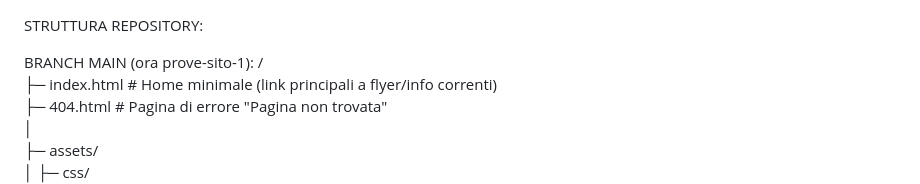
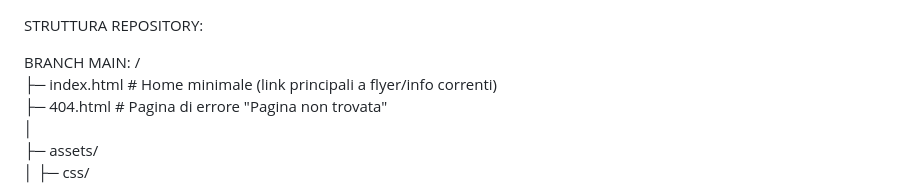
Before and after one commit to xspazioxspaziox/xspazioxspaziox.github.io, a Markdown page: README.MD, the part around the change. Rendered like a GitHub page.

```diff
--- a/README.MD
+++ b/README.MD
@@ -1,7 +1,7 @@
 STRUTTURA REPOSITORY:
 
 
-BRANCH MAIN (ora prove-sito-1):
+BRANCH MAIN:
 /
 ├─ index.html                      # Home minimale (link principali a flyer/info correnti)
 ├─ 404.html                        # Pagina di errore "Pagina non trovata"
```
